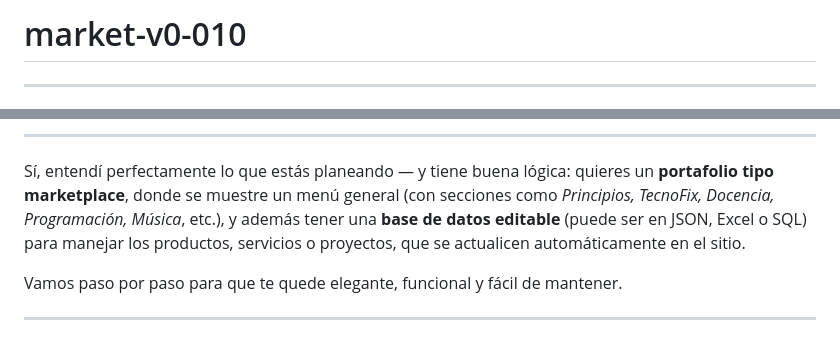
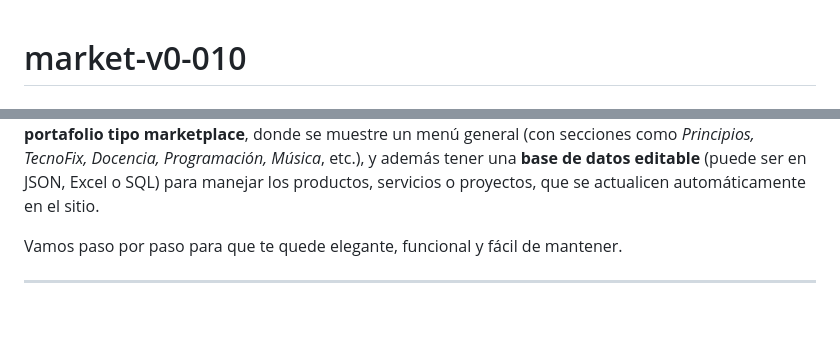
Before and after one commit to ozclef/market-v0-010, a Markdown page: README.md, 2 parts joined by grey strips. GitHub-like rendering; blank space fills up the shorter version.

```diff
--- a/README.md
+++ b/README.md
@@ -1,7 +1,7 @@
-# market-v0-010
 
 
------
+
+#   market-v0-010
 
 
 
@@ -11,9 +11,9 @@
 
 
------
 
-Sí, entendí perfectamente lo que estás planeando — y tiene buena lógica:
-quieres un **portafolio tipo marketplace**, donde se muestre un menú general (con secciones como *Principios, TecnoFix, Docencia, Programación, Música*, etc.), y además tener una **base de datos editable** (puede ser en JSON, Excel o SQL) para manejar los productos, servicios o proyectos, que se actualicen automáticamente en el sitio.
+
+
+ **portafolio tipo marketplace**, donde se muestre un menú general (con secciones como *Principios, TecnoFix, Docencia, Programación, Música*, etc.), y además tener una **base de datos editable** (puede ser en JSON, Excel o SQL) para manejar los productos, servicios o proyectos, que se actualicen automáticamente en el sitio.
 
 Vamos paso por paso para que te quede elegante, funcional y fácil de mantener.
 
```
Also changed, not shown: other parts of README.md (+1 -1 lines).
